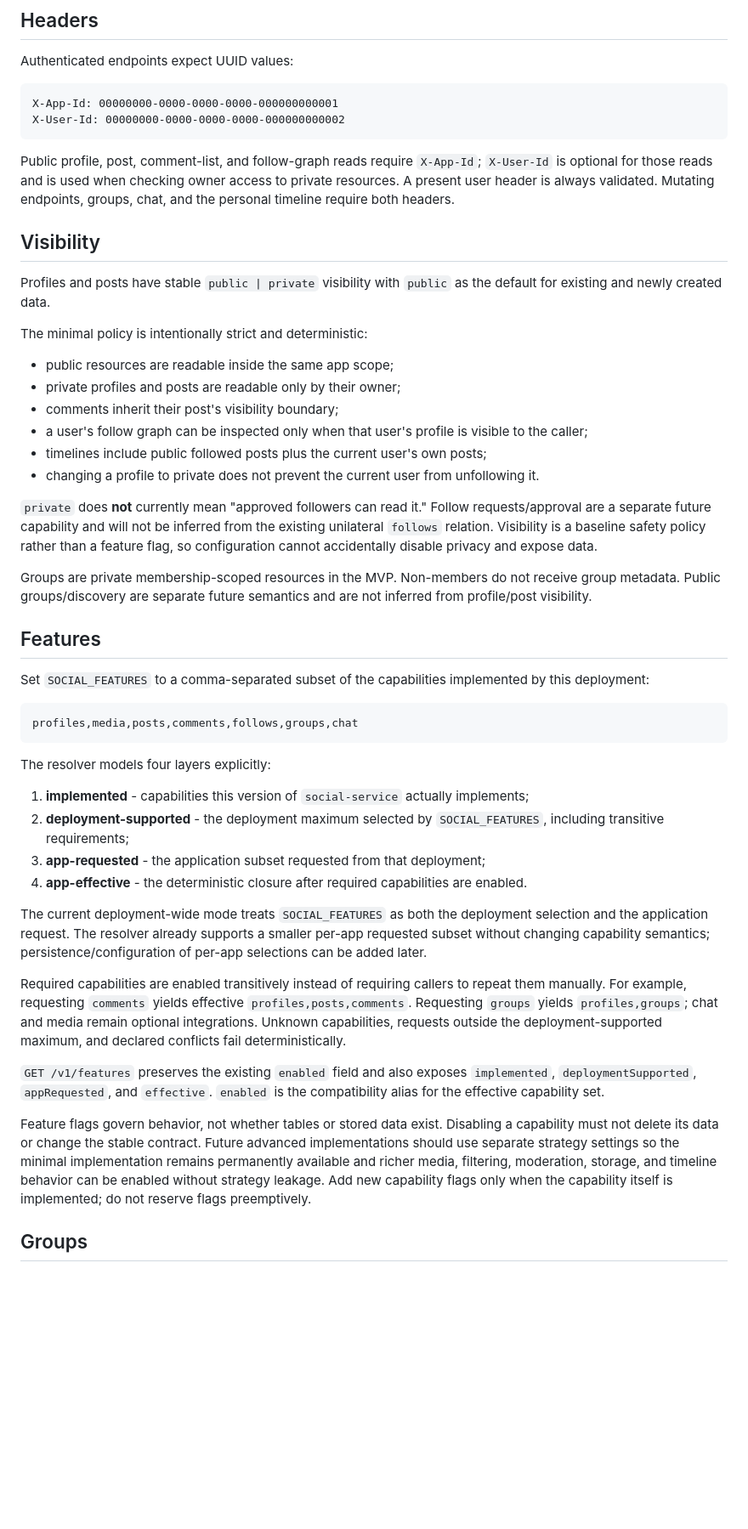
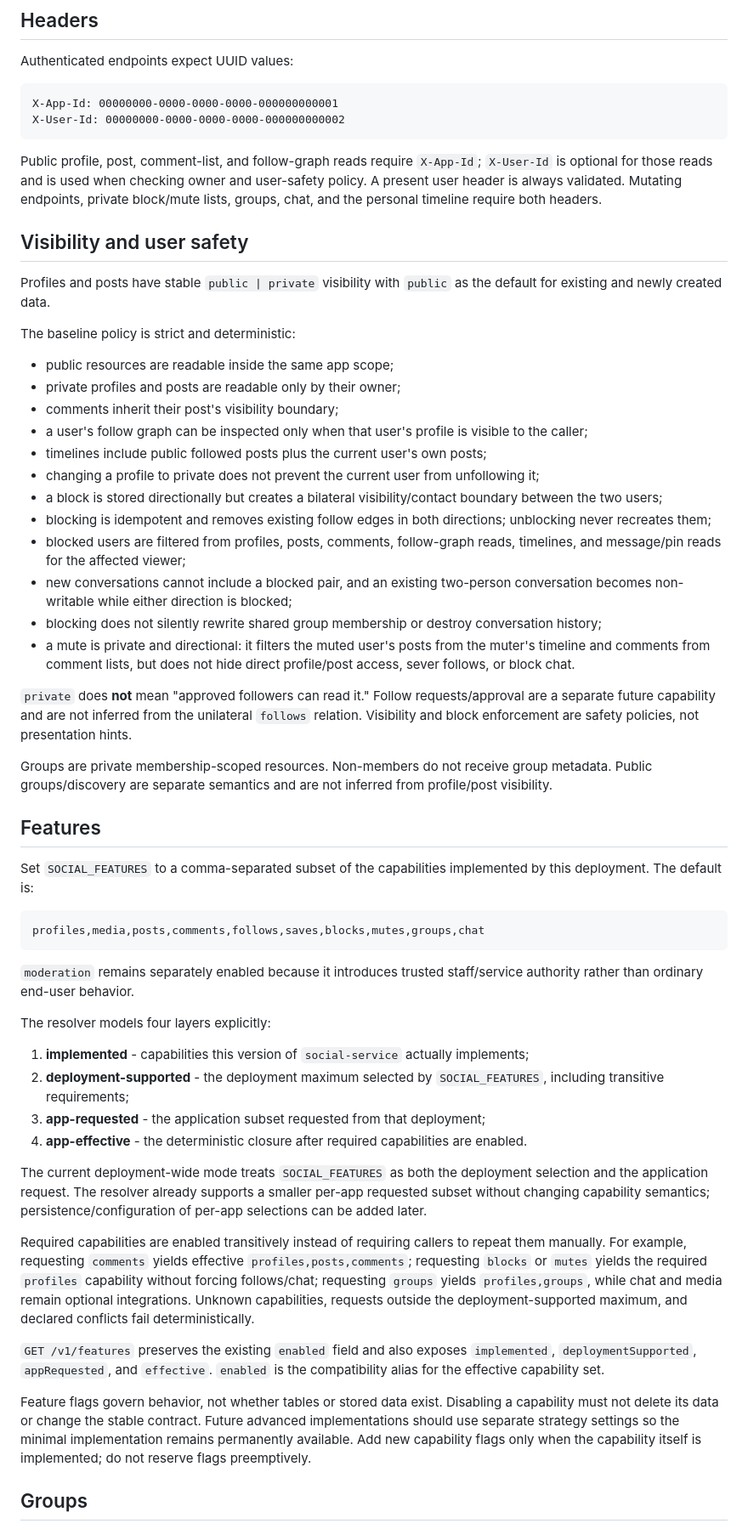
Before and after one commit to moritzbrantner/social-service, a Markdown page: README.md, the part around one of its changes. Shown at 85% size. Drawn GitHub-style; blank space fills up the shorter version.

Commit message:
Document first-class user safety relationships

````diff
--- a/README.md
+++ b/README.md
@@ -54,32 +58,40 @@ X-App-Id: 00000000-0000-0000-0000-000000000001
 X-User-Id: 00000000-0000-0000-0000-000000000002
 ```
 
-Public profile, post, comment-list, and follow-graph reads require `X-App-Id`; `X-User-Id` is optional for those reads and is used when checking owner access to private resources. A present user header is always validated. Mutating endpoints, groups, chat, and the personal timeline require both headers.
+Public profile, post, comment-list, and follow-graph reads require `X-App-Id`; `X-User-Id` is optional for those reads and is used when checking owner and user-safety policy. A present user header is always validated. Mutating endpoints, private block/mute lists, groups, chat, and the personal timeline require both headers.
 
-## Visibility
+## Visibility and user safety
 
 Profiles and posts have stable `public | private` visibility with `public` as the default for existing and newly created data.
 
-The minimal policy is intentionally strict and deterministic:
+The baseline policy is strict and deterministic:
 
 - public resources are readable inside the same app scope;
 - private profiles and posts are readable only by their owner;
 - comments inherit their post's visibility boundary;
 - a user's follow graph can be inspected only when that user's profile is visible to the caller;
 - timelines include public followed posts plus the current user's own posts;
-- changing a profile to private does not prevent the current user from unfollowing it.
+- changing a profile to private does not prevent the current user from unfollowing it;
+- a block is stored directionally but creates a bilateral visibility/contact boundary between the two users;
+- blocking is idempotent and removes existing follow edges in both directions; unblocking never recreates them;
+- blocked users are filtered from profiles, posts, comments, follow-graph reads, timelines, and message/pin reads for the affected viewer;
+- new conversations cannot include a blocked pair, and an existing two-person conversation becomes non-writable while either direction is blocked;
+- blocking does not silently rewrite shared group membership or destroy conversation history;
+- a mute is private and directional: it filters the muted user's posts from the muter's timeline and comments from comment lists, but does not hide direct profile/post access, sever follows, or block chat.
 
-`private` does **not** currently mean "approved followers can read it." Follow requests/approval are a separate future capability and will not be inferred from the existing unilateral `follows` relation. Visibility is a baseline safety policy rather than a feature flag, so configuration cannot accidentally disable privacy and expose data.
+`private` does **not** mean "approved followers can read it." Follow requests/approval are a separate future capability and are not inferred from the unilateral `follows` relation. Visibility and block enforcement are safety policies, not presentation hints.
 
-Groups are private membership-scoped resources in the MVP. Non-members do not receive group metadata. Public groups/discovery are separate future semantics and are not inferred from profile/post visibility.
+Groups are private membership-scoped resources. Non-members do not receive group metadata. Public groups/discovery are separate semantics and are not inferred from profile/post visibility.
 
 ## Features
 
-Set `SOCIAL_FEATURES` to a comma-separated subset of the capabilities implemented by this deployment:
+Set `SOCIAL_FEATURES` to a comma-separated subset of the capabilities implemented by this deployment. The default is:
 
 ```text
-profiles,media,posts,comments,follows,groups,chat
+profiles,media,posts,comments,follows,saves,blocks,mutes,groups,chat
 ```
+
+`moderation` remains separately enabled because it introduces trusted staff/service authority rather than ordinary end-user behavior.
 
 The resolver models four layers explicitly:
 
@@ -90,11 +102,11 @@ The resolver models four layers explicitly:
 
 The current deployment-wide mode treats `SOCIAL_FEATURES` as both the deployment selection and the application request. The resolver already supports a smaller per-app requested subset without changing capability semantics; persistence/configuration of per-app selections can be added later.
 
-Required capabilities are enabled transitively instead of requiring callers to repeat them manually. For example, requesting `comments` yields effective `profiles,posts,comments`. Requesting `groups` yields `profiles,groups`; chat and media remain optional integrations. Unknown capabilities, requests outside the deployment-supported maximum, and declared conflicts fail deterministically.
+Required capabilities are enabled transitively instead of requiring callers to repeat them manually. For example, requesting `comments` yields effective `profiles,posts,comments`; requesting `blocks` or `mutes` yields the required `profiles` capability without forcing follows/chat; requesting `groups` yields `profiles,groups`, while chat and media remain optional integrations. Unknown capabilities, requests outside the deployment-supported maximum, and declared conflicts fail deterministically.
 
 `GET /v1/features` preserves the existing `enabled` field and also exposes `implemented`, `deploymentSupported`, `appRequested`, and `effective`. `enabled` is the compatibility alias for the effective capability set.
 
-Feature flags govern behavior, not whether tables or stored data exist. Disabling a capability must not delete its data or change the stable contract. Future advanced implementations should use separate strategy settings so the minimal implementation remains permanently available and richer media, filtering, moderation, storage, and timeline behavior can be enabled without strategy leakage. Add new capability flags only when the capability itself is implemented; do not reserve flags preemptively.
+Feature flags govern behavior, not whether tables or stored data exist. Disabling a capability must not delete its data or change the stable contract. Future advanced implementations should use separate strategy settings so the minimal implementation remains permanently available. Add new capability flags only when the capability itself is implemented; do not reserve flags preemptively.
 
 ## Groups
 
````
Also changed, not shown: other parts of README.md (+35 -8 lines).
